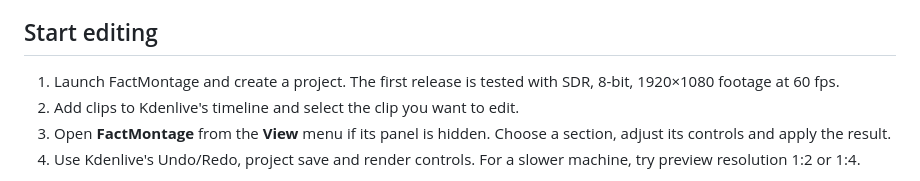
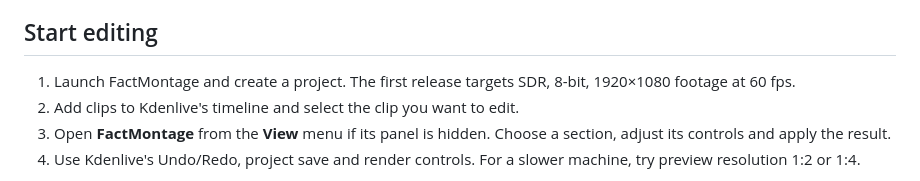
Before and after one commit to nekontritce11123-lab/factmontage, a Markdown page: README.md, the part around the change. GitHub-like rendering.

Commit message:
State the intended footage profile without premature acceptance claims

```diff
--- a/README.md
+++ b/README.md
@@ -63,7 +63,7 @@ FactMontage installs as `local.VideoStudio.Kdenlive`, alongside the official Kde
 
 ## Start editing
 
-1. Launch FactMontage and create a project. The first release is tested with SDR, 8-bit, 1920×1080 footage at 60 fps.
+1. Launch FactMontage and create a project. The first release targets SDR, 8-bit, 1920×1080 footage at 60 fps.
 2. Add clips to Kdenlive's timeline and select the clip you want to edit.
 3. Open **FactMontage** from the **View** menu if its panel is hidden. Choose a section, adjust its controls and apply the result.
 4. Use Kdenlive's Undo/Redo, project save and render controls. For a slower machine, try preview resolution 1:2 or 1:4.
```
